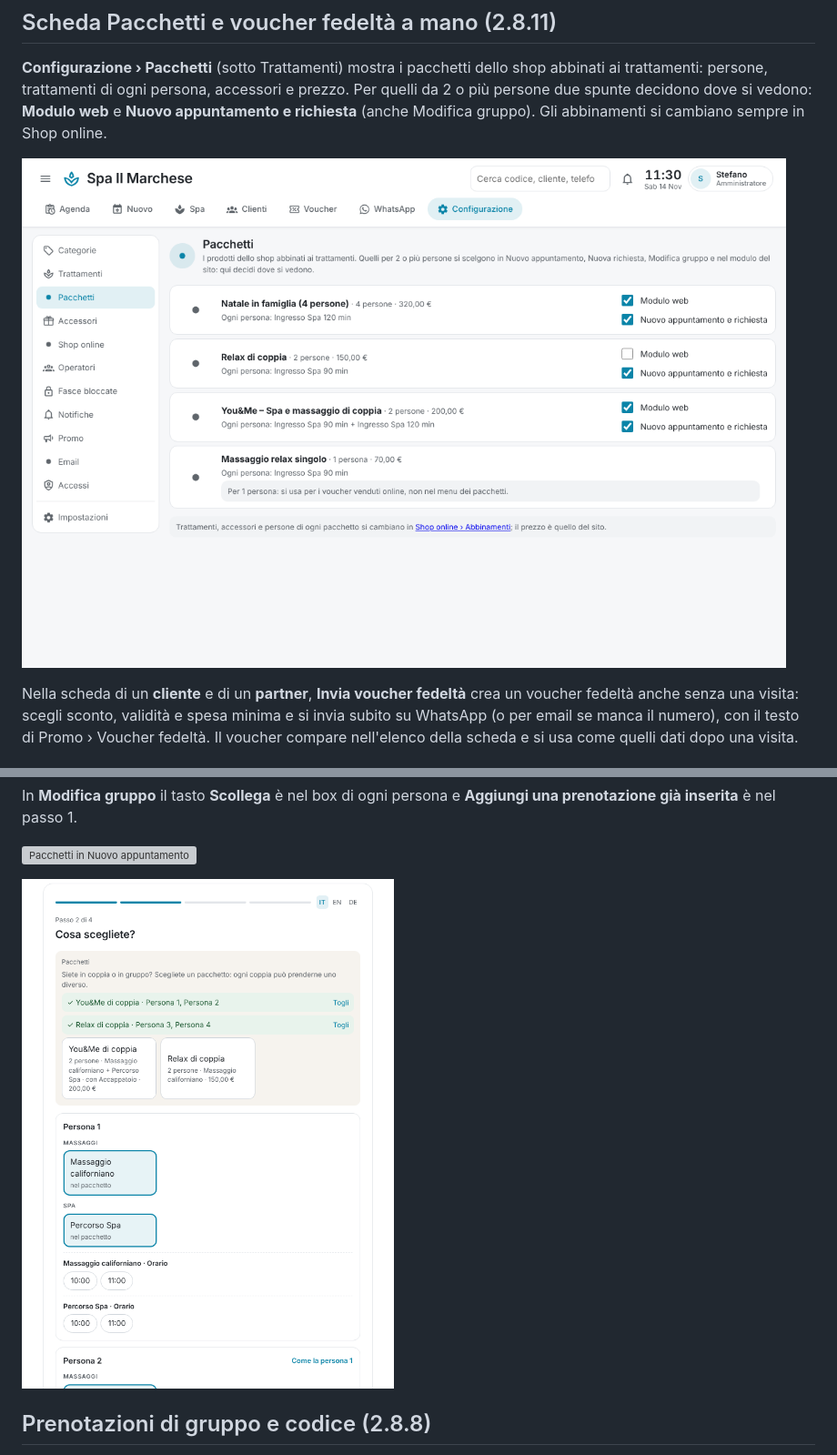
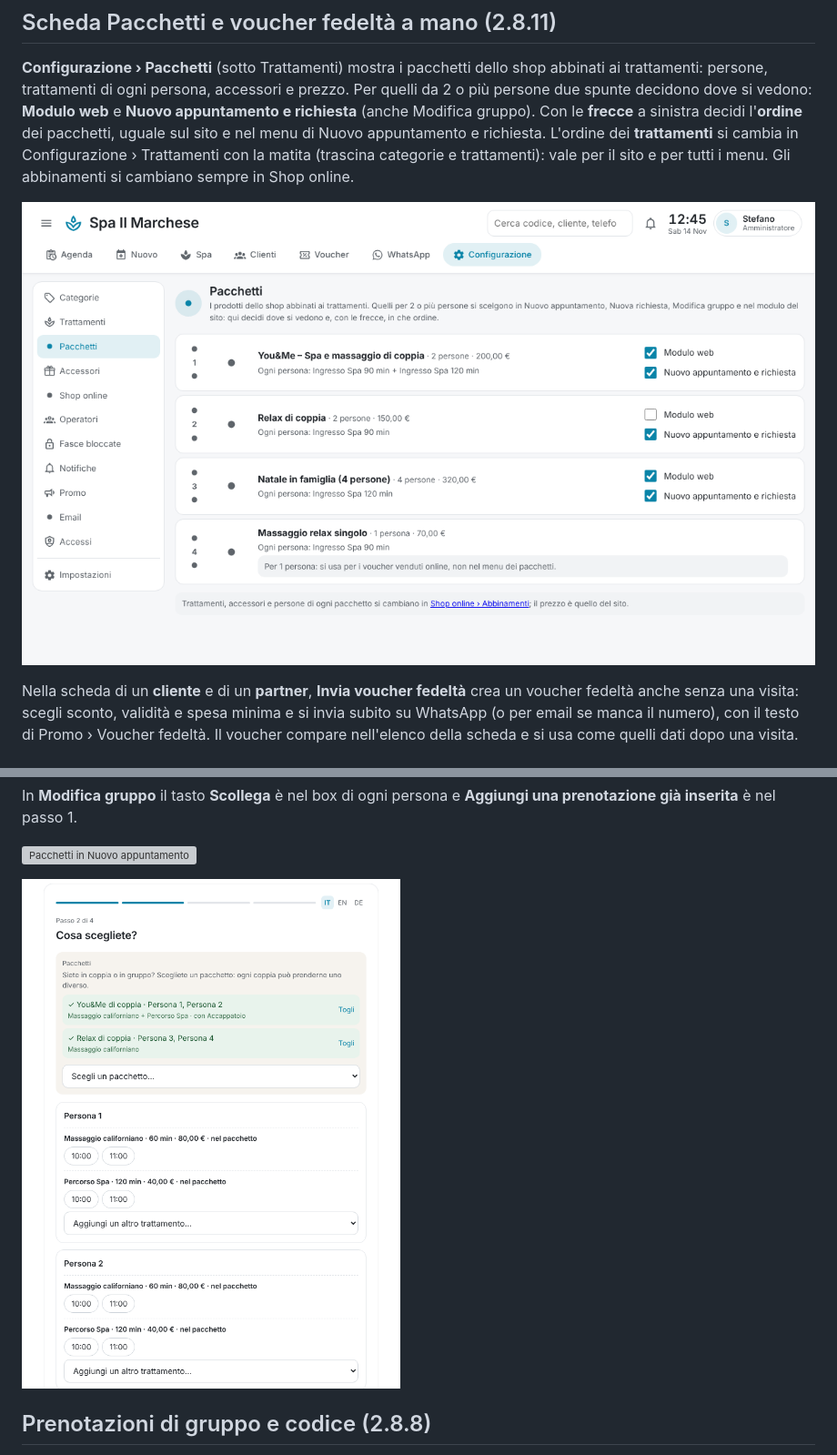
Before and after one commit to stepsolar/ha-spa-booking, a Markdown page: docs/GUIDA.md, 2 parts joined by grey strips. Shown at 91% size. GitHub-like rendering; pictures changed too: docs/anteprime/73-pacchetti-sito.png, docs/anteprime/74-config-pacchetti.png; grey boxes are pictures that could not be loaded.

```diff
--- a/docs/GUIDA.md
+++ b/docs/GUIDA.md
@@ -39,6 +39,10 @@ in Impostazioni › Aspetto).
 shop abbinati ai trattamenti: persone, trattamenti di ogni persona, accessori
 e prezzo. Per quelli da 2 o più persone due spunte decidono dove si vedono:
 **Modulo web** e **Nuovo appuntamento e richiesta** (anche Modifica gruppo).
+Con le **frecce** a sinistra decidi l'**ordine** dei pacchetti, uguale sul
+sito e nel menu di Nuovo appuntamento e richiesta. L'ordine dei
+**trattamenti** si cambia in Configurazione › Trattamenti con la matita
+(trascina categorie e trattamenti): vale per il sito e per tutti i menu.
 Gli abbinamenti si cambiano sempre in Shop online.
 
 ![Pacchetti](anteprime/74-config-pacchetti.png)
```
Also changed, not shown: other parts of docs/GUIDA.md (+1 -1 lines), README.md (+9 -0 lines), 8 other files.
